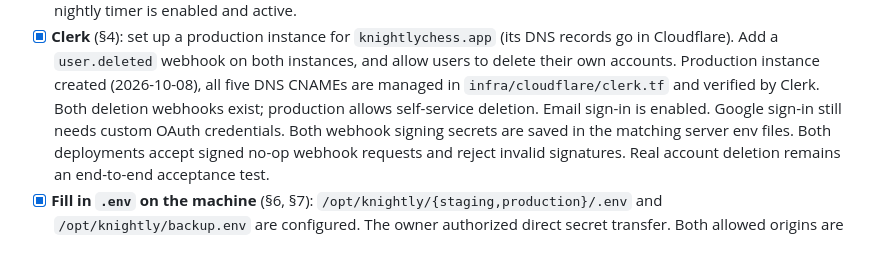
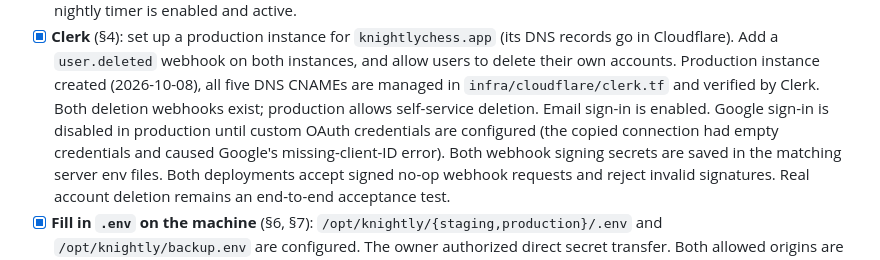
Before and after one commit to hunterrhansen/chess-profile, a Markdown page: docs/deploy.md, the part around the change. Drawn GitHub-style.

Commit message:
Disable unfinished production Google sign-in

```diff
--- a/docs/deploy.md
+++ b/docs/deploy.md
@@ -58,7 +58,9 @@ the owner's password manager, under "Knightly deploy".
       Production instance created (2026-10-08), all five DNS CNAMEs are managed in
       `infra/cloudflare/clerk.tf` and verified by Clerk. Both deletion webhooks exist;
       production allows self-service deletion. Email sign-in is enabled. Google sign-in
-      still needs custom OAuth credentials. Both webhook signing secrets are saved in the
+      is disabled in production until custom OAuth credentials are configured (the copied
+      connection had empty credentials and caused Google's missing-client-ID error).
+      Both webhook signing secrets are saved in the
       matching server env files. Both deployments accept signed no-op webhook requests and
       reject invalid signatures. Real account deletion remains an end-to-end acceptance test.
 - [x] **Fill in `.env` on the machine** (§6, §7): `/opt/knightly/{staging,production}/.env`
```
